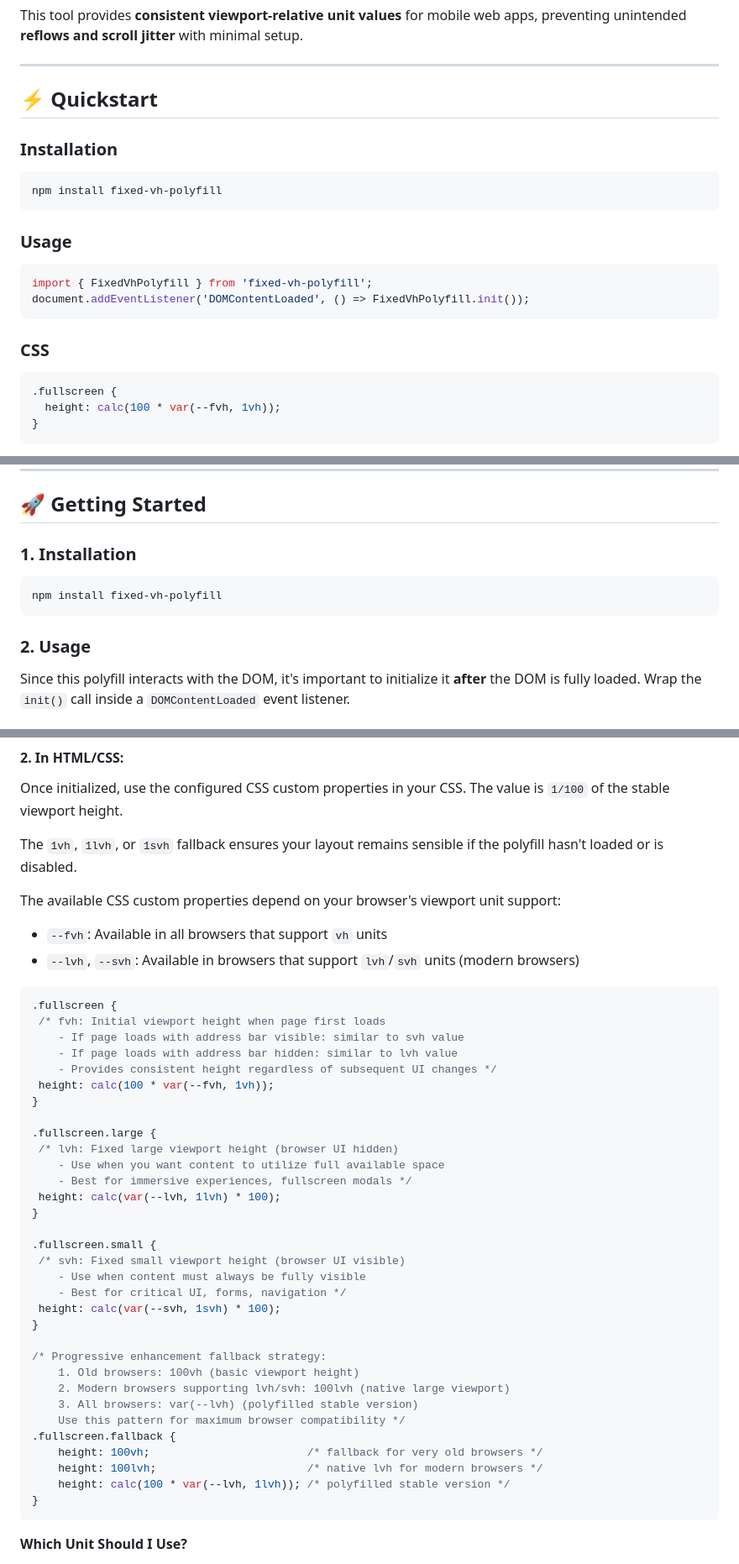
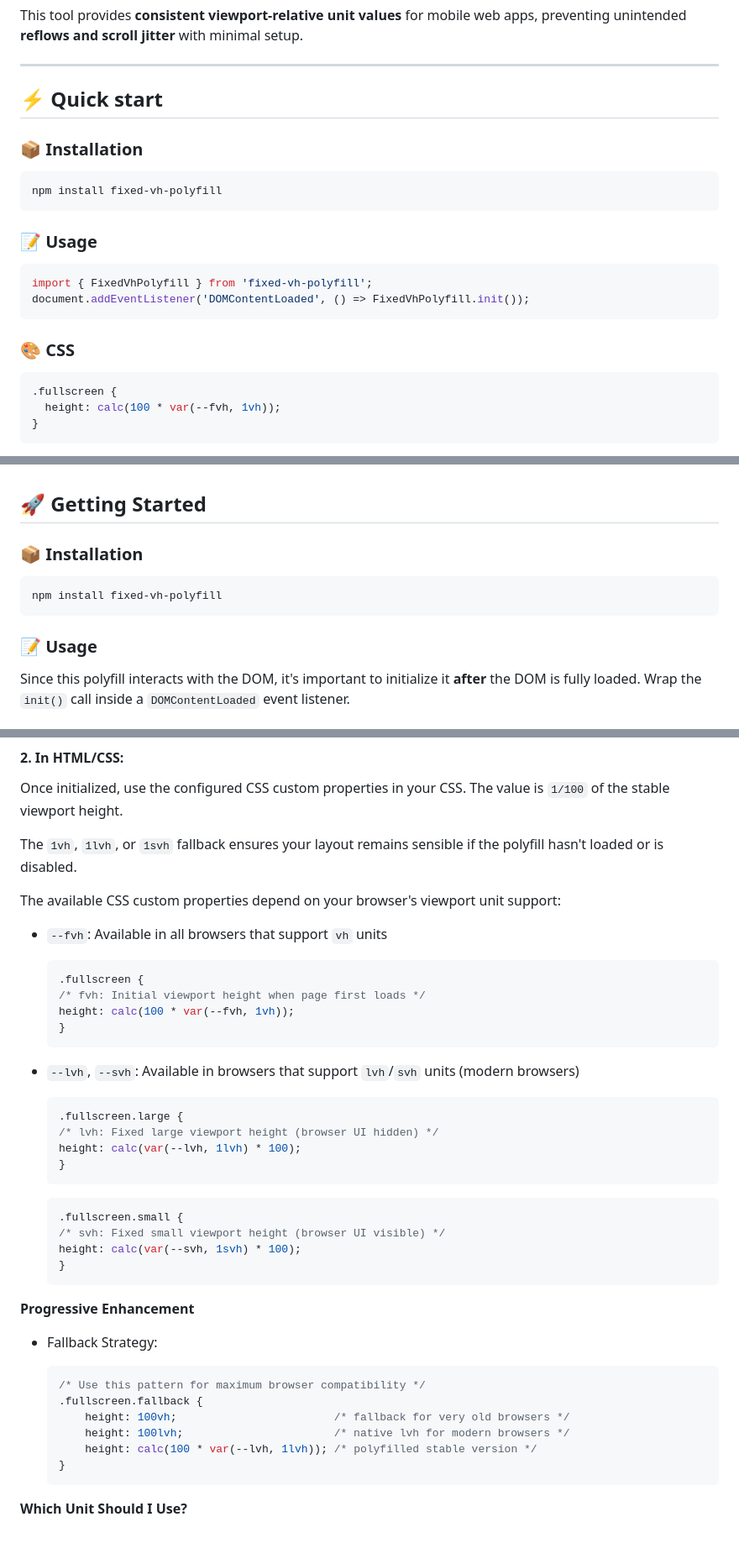
Before and after one commit to restarea92/fixed-vh-polyfill, a Markdown page: README.md, 3 parts joined by grey strips. Shown: that part at 84% size. Drawn GitHub-style; blank space fills up the shorter version.

Commit message:
chore: update README.md

````diff
--- a/README.md
+++ b/README.md
@@ -42,20 +42,20 @@ This tool provides **consistent viewport-relative unit values** for mobile web a
 
 ---
 
-## ⚡ Quickstart
+## ⚡ Quick start
 
-### Installation
+### 📦 Installation
 ```bash
 npm install fixed-vh-polyfill
 ```
 
-### Usage
+### 📝 Usage
 ```javascript
 import { FixedVhPolyfill } from 'fixed-vh-polyfill';
 document.addEventListener('DOMContentLoaded', () => FixedVhPolyfill.init());
 ```
 
-### CSS
+### 🎨 CSS
 ```css
 .fullscreen {
   height: calc(100 * var(--fvh, 1vh));
@@ -96,12 +100,12 @@ document.addEventListener('DOMContentLoaded', () => FixedVhPolyfill.init());
 ## 🚀 Getting Started
 
-### 1. Installation
+### 📦 Installation
 
 ```bash
 npm install fixed-vh-polyfill
 ```
 
-### 2. Usage
+### 📝 Usage
 Since this polyfill interacts with the DOM, it's important to initialize it **after** the DOM is fully loaded. Wrap the `init()` call inside a `DOMContentLoaded` event listener.
 
 #### 1. Initialization Examples:
@@ -155,42 +161,41 @@ The `1vh`, `1lvh`, or `1svh` fallback ensures your layout remains sensible if th
 
 The available CSS custom properties depend on your browser's viewport unit support:
 - `--fvh`: Available in all browsers that support `vh` units
+
+  ```css
+  .fullscreen {
+  /* fvh: Initial viewport height when page first loads */
+  height: calc(100 * var(--fvh, 1vh));
+  }
+  ```
+
 - `--lvh`, `--svh`: Available in browsers that support `lvh`/`svh` units (modern browsers)
 
-```css
-.fullscreen {
- /* fvh: Initial viewport height when page first loads
-    - If page loads with address bar visible: similar to svh value
-    - If page loads with address bar hidden: similar to lvh value
-    - Provides consistent height regardless of subsequent UI changes */
- height: calc(100 * var(--fvh, 1vh));
-}
+  ```css
+  .fullscreen.large {
+  /* lvh: Fixed large viewport height (browser UI hidden) */
+  height: calc(var(--lvh, 1lvh) * 100);
+  }
+  ```
 
-.fullscreen.large {
- /* lvh: Fixed large viewport height (browser UI hidden)
-    - Use when you want content to utilize full available space
-    - Best for immersive experiences, fullscreen modals */
- height: calc(var(--lvh, 1lvh) * 100);
-}
+  ```css
+  .fullscreen.small {
+  /* svh: Fixed small viewport height (browser UI visible) */
+  height: calc(var(--svh, 1svh) * 100);
+  }
+  ```
 
-.fullscreen.small {
- /* svh: Fixed small viewport height (browser UI visible)
-    - Use when content must always be fully visible
-    - Best for critical UI, forms, navigation */
- height: calc(var(--svh, 1svh) * 100);
-}
+**Progressive Enhancement**
+- Fallback Strategy:
 
-/* Progressive enhancement fallback strategy:
-    1. Old browsers: 100vh (basic viewport height)
-    2. Modern browsers supporting lvh/svh: 100lvh (native large viewport)
-    3. All browsers: var(--lvh) (polyfilled stable version)
-    Use this pattern for maximum browser compatibility */
-.fullscreen.fallback {
-    height: 100vh;                        /* fallback for very old browsers */
-    height: 100lvh;                       /* native lvh for modern browsers */
-    height: calc(100 * var(--lvh, 1lvh)); /* polyfilled stable version */
-}
-```
+  ```css
+  /* Use this pattern for maximum browser compatibility */
+  .fullscreen.fallback {
+      height: 100vh;                        /* fallback for very old browsers */
+      height: 100lvh;                       /* native lvh for modern browsers */
+      height: calc(100 * var(--lvh, 1lvh)); /* polyfilled stable version */
+  }
+  ```
 
 **Which Unit Should I Use?**
 - **`--fvh`** (Fixed Viewport Height = `vh`): General purpose stable viewport height, good for most use cases
````
Also changed, not shown: other parts of README.md (+24 -14 lines).
